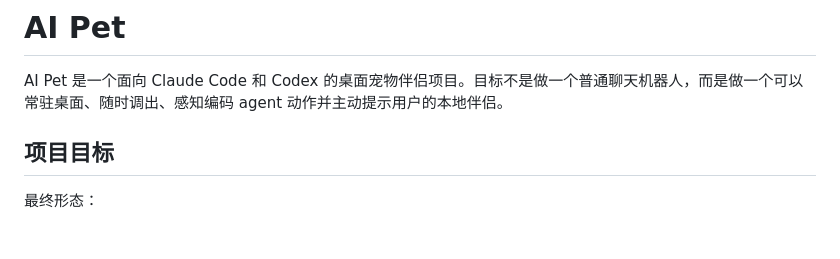
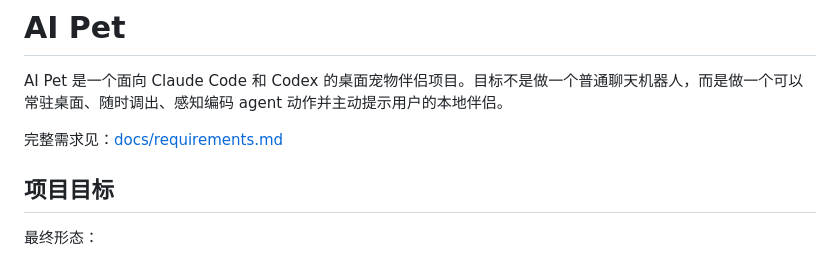
Before and after one commit to ShawnLi-code/ai_pet, a Markdown page: README.md, the part around the change. GitHub-like rendering; blank space fills up the shorter version.

Commit message:
Add product requirements document

```diff
--- a/README.md
+++ b/README.md
@@ -1,6 +1,8 @@
 # AI Pet
 
 AI Pet 是一个面向 Claude Code 和 Codex 的桌面宠物伴侣项目。目标不是做一个普通聊天机器人，而是做一个可以常驻桌面、随时调出、感知编码 agent 动作并主动提示用户的本地伴侣。
+
+完整需求见：[docs/requirements.md](docs/requirements.md)
 
 ## 项目目标
 
```
Also changed, not shown: docs/requirements.md (added, +320 -0 lines).
